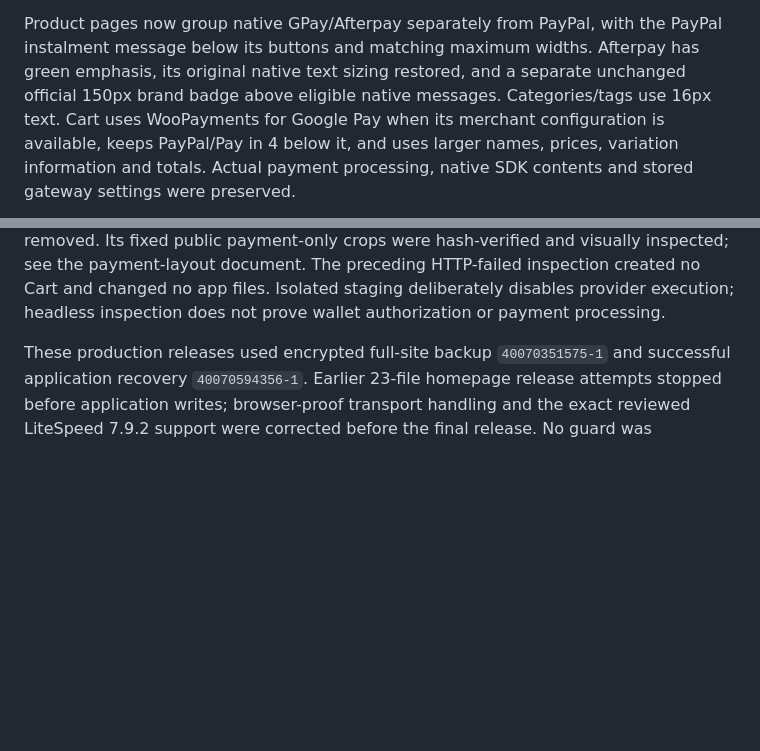
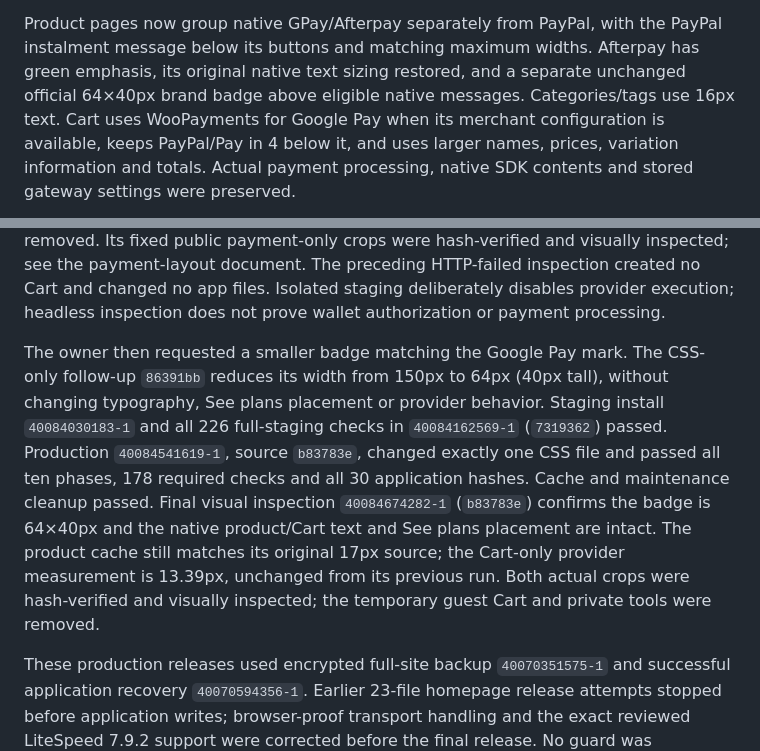
Before and after one commit to nkrake6/petish, a Markdown page: CODEX-HANDOVER.md, 2 parts joined by grey strips. GitHub-like rendering; blank space fills up the shorter version.

```diff
--- a/CODEX-HANDOVER.md
+++ b/CODEX-HANDOVER.md
@@ -265,7 +265,7 @@ choices and all feature switches.
 Product pages now group native GPay/Afterpay separately from PayPal, with the
 PayPal instalment message below its buttons and matching maximum widths.
 Afterpay has green emphasis, its original native text sizing restored, and a
-separate unchanged official 150px brand badge above eligible native messages.
+separate unchanged official 64×40px brand badge above eligible native messages.
 Categories/tags use 16px text. Cart uses WooPayments for Google Pay when its
 merchant configuration is available, keeps PayPal/Pay in 4 below it, and uses
 larger names, prices, variation information and totals. Actual payment
@@ -309,6 +309,19 @@ hash-verified and visually inspected; see the payment-layout document. The
 preceding HTTP-failed inspection created no Cart and changed no app files.
 Isolated staging deliberately disables provider execution;
 headless inspection does not prove wallet authorization or payment processing.
+
+The owner then requested a smaller badge matching the Google Pay mark. The
+CSS-only follow-up `86391bb` reduces its width from 150px to 64px (40px tall),
+without changing typography, See plans placement or provider behavior.
+Staging install `40084030183-1` and all 226 full-staging checks in
+`40084162569-1` (`7319362`) passed. Production `40084541619-1`, source `b83783e`,
+changed exactly one CSS file and passed all ten phases, 178 required checks and
+all 30 application hashes. Cache and maintenance cleanup passed. Final visual
+inspection `40084674282-1` (`b83783e`) confirms the badge is 64×40px and the
+native product/Cart text and See plans placement are intact. The product cache
+still matches its original 17px source; the Cart-only provider measurement is
+13.39px, unchanged from its previous run. Both actual crops were hash-verified
+and visually inspected; the temporary guest Cart and private tools were removed.
 
 These production releases used encrypted full-site backup `40070351575-1`
 and successful application recovery `40070594356-1`. Earlier 23-file homepage
```
Also changed, not shown: docs/STOREFRONT-PAYMENT-LAYOUT.md (+26 -3 lines).
